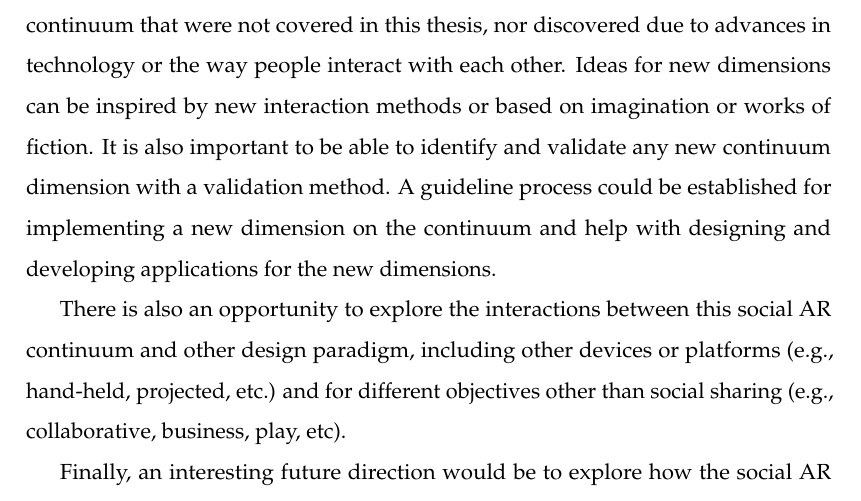
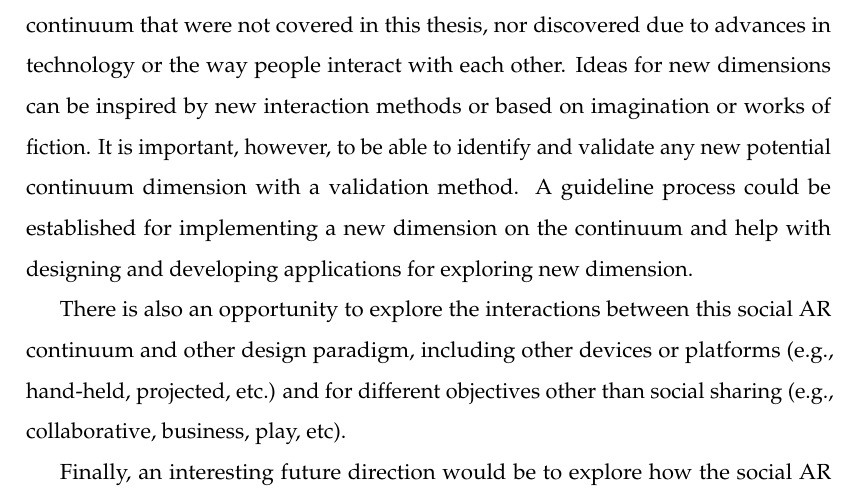
Before and after one commit to an83/Alaeddin-s-Thesis, a LaTeX thesis (main.tex, which reads Chapters/90-conclusions.tex): part of page 137 of 137, cut so that both start at the same text. Compiled offline with pdfLaTeX.

Commit message:
Update on Overleaf.

```diff
--- a/Chapters/90-conclusions.tex
+++ b/Chapters/90-conclusions.tex
@@ -69,7 +69,7 @@ Extending user study evaluations to include larger number of participants. Large
 
 In this research we used a limited number of participants to reduce the complexity of running the studies, and in some cases participants were not exactly representative of the subjects' own circles of friends. We also ran controlled studies where the scenario or situation was dictated to the participants with a predetermined task that simulated a social situation. Finally, in some cases the remote participants were simulated, rather than real people, which would be expected to have very different behaviours than actual users.
 
-In the future it would be good to explore other dimensions on the social AR continuum that were not covered in this thesis, nor discovered due to advances in technology or the way people interact with each other. Ideas for new dimensions can be inspired by new interaction methods or based on imagination or works of fiction. It is also important to be able to identify and validate any new continuum dimension with a validation method. A guideline process could be established for implementing a new dimension on the continuum and help with designing and developing applications for the new dimensions.
+In the future it would be good to explore other dimensions on the social AR continuum that were not covered in this thesis, nor discovered due to advances in technology or the way people interact with each other. Ideas for new dimensions can be inspired by new interaction methods or based on imagination or works of fiction. It is important, however, to be able to identify and validate any new potential continuum dimension with a validation method. A guideline process could be established for implementing a new dimension on the continuum and help with designing and developing applications for exploring new dimension.
 
 There is also an opportunity to explore the interactions between this social AR continuum and other design paradigm, including other devices or platforms (e.g., hand-held, projected, etc.) and for different objectives other than social sharing (e.g., collaborative, business, play, etc).
 
```
